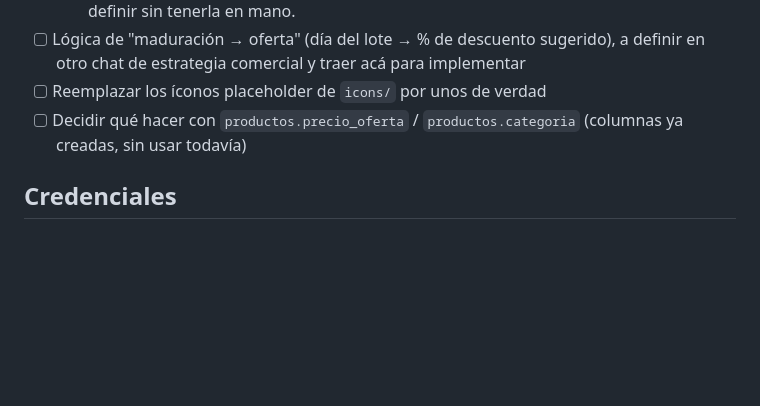
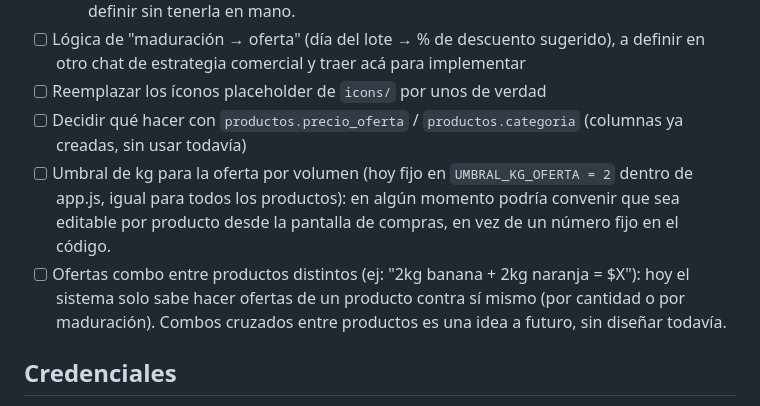
Before and after one commit to MartinGodoy-45/once-verduleria, a Markdown page: README.md, the part around the change. Rendered like a GitHub page; blank space fills up the shorter version.

```diff
--- a/README.md
+++ b/README.md
@@ -41,6 +41,8 @@ Y entrar a `http://localhost:8000` desde el navegador.
 - [ ] Lógica de "maduración → oferta" (día del lote → % de descuento sugerido), a definir en otro chat de estrategia comercial y traer acá para implementar
 - [ ] Reemplazar los íconos placeholder de `icons/` por unos de verdad
 - [ ] Decidir qué hacer con `productos.precio_oferta` / `productos.categoria` (columnas ya creadas, sin usar todavía)
+- [ ] Umbral de kg para la oferta por volumen (hoy fijo en `UMBRAL_KG_OFERTA = 2` dentro de app.js, igual para todos los productos): en algún momento podría convenir que sea editable por producto desde la pantalla de compras, en vez de un número fijo en el código.
+- [ ] Ofertas combo entre productos distintos (ej: "2kg banana + 2kg naranja = $X"): hoy el sistema solo sabe hacer ofertas de un producto contra sí mismo (por cantidad o por maduración). Combos cruzados entre productos es una idea a futuro, sin diseñar todavía.
 
 ## Credenciales
 
```
